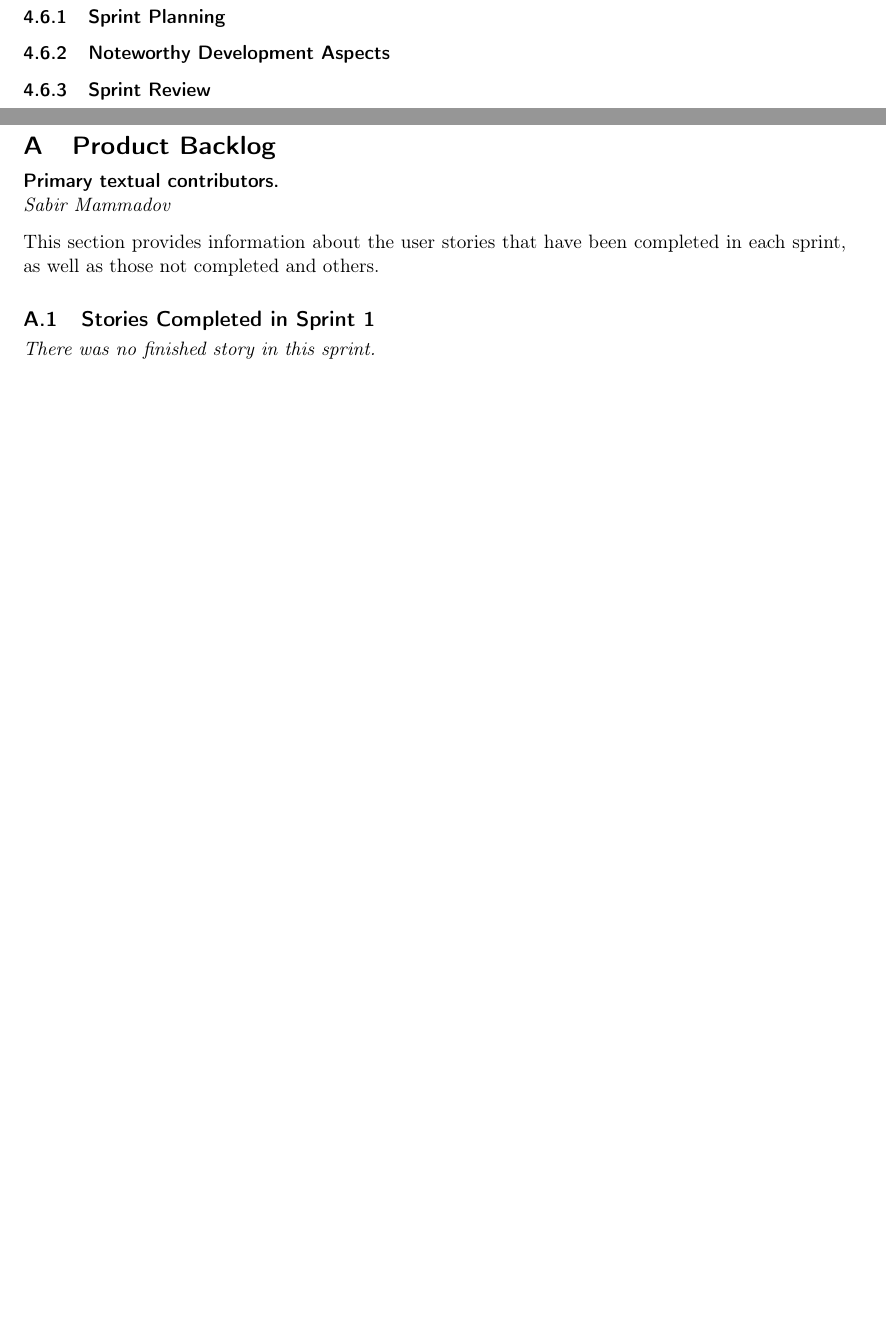
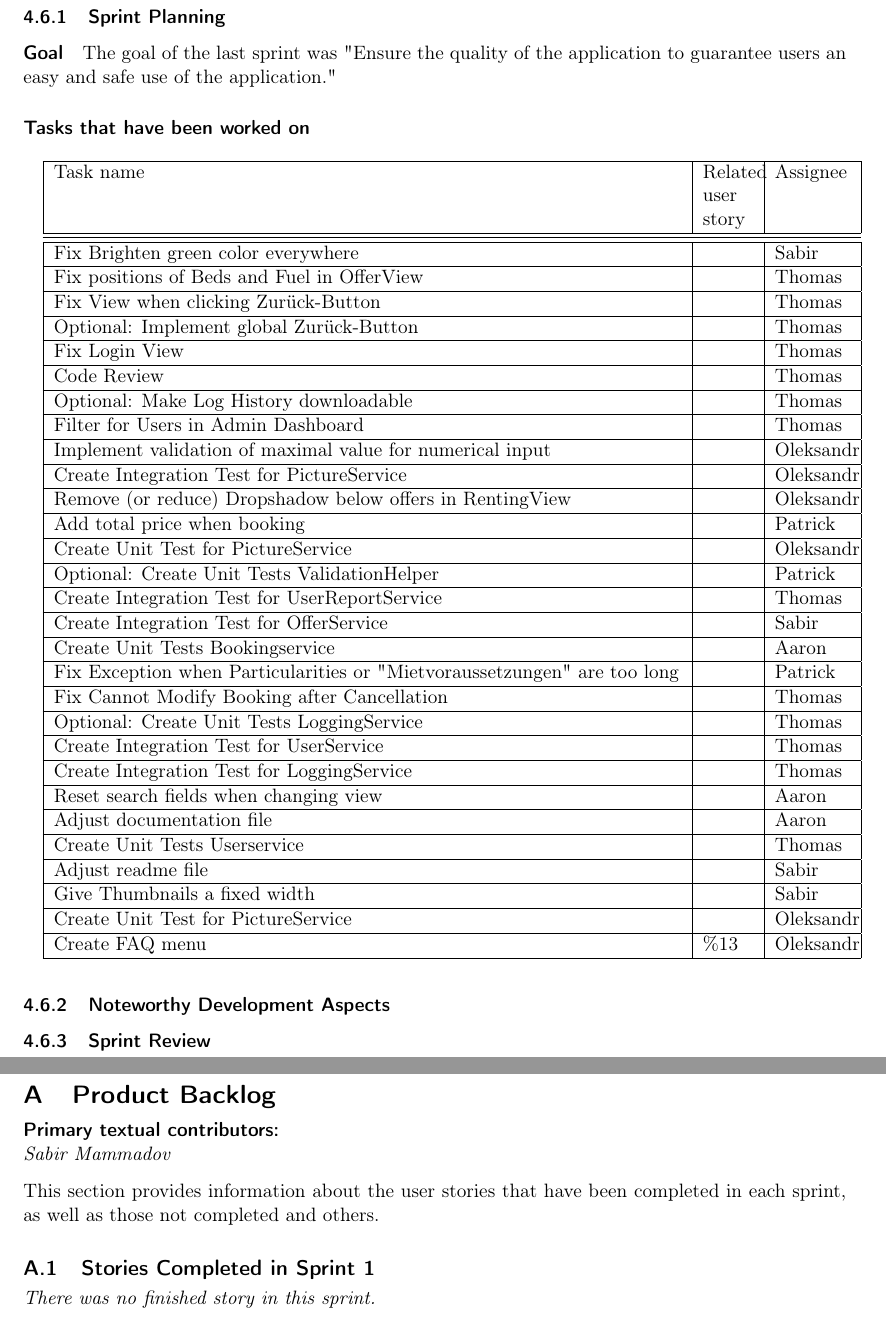
Before and after one commit to alex-huba/swtCamper, a LaTeX document (SWL-2021-Report-SWTCamper.tex, which reads sections/4-realisation/4.6-sprint-#5/4.6.1-sprint-planning.tex, sections/references/a-product-backlog/a-product-backlog.tex): two parts of pages 35 and 43 of 52, joined at a grey line, cut so that both start at the same text, the shorter picture padded with empty space. Compiled offline with pdfLaTeX.

Commit message:
added Sprint 5: Sprint palanning

```diff
--- a/sections/4-realisation/4.6-sprint-#5/4.6.1-sprint-planning.tex
+++ b/sections/4-realisation/4.6-sprint-#5/4.6.1-sprint-planning.tex
@@ -0,0 +1,102 @@
+\paragraph{Goal}
+The goal of the last sprint was "Ensure the quality of the application to guarantee users an easy and safe use of the
+application."
+
+
+
+\paragraph{Tasks that have been worked on \newline \newline}
+
+\begin{tabular}{|p{12,5cm}|p{1cm}|p{1,5cm}|}
+    \hline
+    {Task name} & {Related user story} & Assignee \\
+    \hline
+    \hline
+	\hline
+	\href{https://gitlab.rz.uni-bamberg.de/swt/teaching/2021-ws/swt-swl-b/group-a/-/issues/134}{Fix Brighten green color everywhere} &   & Sabir \\
+
+	\hline
+	\href{https://gitlab.rz.uni-bamberg.de/swt/teaching/2021-ws/swt-swl-b/group-a/-/issues/155}{Fix positions of Beds and Fuel in OfferView} &   & Thomas \\
+
+    \hline
+	\href{https://gitlab.rz.uni-bamberg.de/swt/teaching/2021-ws/swt-swl-b/group-a/-/issues/151}{Fix View when clicking Zurück-Button} &   & Thomas \\
+
+    \hline
+	\href{https://gitlab.rz.uni-bamberg.de/swt/teaching/2021-ws/swt-swl-b/group-a/-/issues/142}{Optional: Implement global Zurück-Button} &   & Thomas \\
+
+    \hline
+	\href{https://gitlab.rz.uni-bamberg.de/swt/teaching/2021-ws/swt-swl-b/group-a/-/issues/157}{Fix Login View} &   & Thomas \\
+
+    \hline
+	\href{https://gitlab.rz.uni-bamberg.de/swt/teaching/2021-ws/swt-swl-b/group-a/-/issues/95}{Code Review} &   & Thomas \\
+
+    \hline
+	\href{https://gitlab.rz.uni-bamberg.de/swt/teaching/2021-ws/swt-swl-b/group-a/-/issues/152}{Optional: Make Log History downloadable} &   & Thomas \\
+
+    \hline
+	\href{https://gitlab.rz.uni-bamberg.de/swt/teaching/2021-ws/swt-swl-b/group-a/-/issues/153}{Filter for Users in Admin Dashboard} &   & Thomas \\
+
+    \hline
+	\href{https://gitlab.rz.uni-bamberg.de/swt/teaching/2021-ws/swt-swl-b/group-a/-/issues/145}{Implement validation of maximal value for numerical input} &   & Oleksandr \\
+
+    \hline
+	\href{https://gitlab.rz.uni-bamberg.de/swt/teaching/2021-ws/swt-swl-b/group-a/-/issues/145}{Create Integration Test for PictureService} &   & Oleksandr \\
+
+    \hline
+	\href{https://gitlab.rz.uni-bamberg.de/swt/teaching/2021-ws/swt-swl-b/group-a/-/issues/154}{Remove (or reduce) Dropshadow below offers in RentingView} &   & Oleksandr \\
+
+    \hline
+	\href{https://gitlab.rz.uni-bamberg.de/swt/teaching/2021-ws/swt-swl-b/group-a/-/issues/149}{Add total price when booking} &   & Patrick \\
+
+    \hline
+	\href{https://gitlab.rz.uni-bamberg.de/swt/teaching/2021-ws/swt-swl-b/group-a/-/issues/159}{Create Unit Test for PictureService} &   & Oleksandr \\
+
+    \hline
+	\href{https://gitlab.rz.uni-bamberg.de/swt/teaching/2021-ws/swt-swl-b/group-a/-/issues/126}{Optional: Create Unit Tests ValidationHelper} &   & Patrick \\
+
+    \hline
+	\href{https://gitlab.rz.uni-bamberg.de/swt/teaching/2021-ws/swt-swl-b/group-a/-/issues/165}{Create Integration Test for UserReportService} &   & Thomas \\
+
+    \hline
+	\href{https://gitlab.rz.uni-bamberg.de/swt/teaching/2021-ws/swt-swl-b/group-a/-/issues/163}{Create Integration Test for OfferService} &   & Sabir \\
+
+    \hline
+	\href{https://gitlab.rz.uni-bamberg.de/swt/teaching/2021-ws/swt-swl-b/group-a/-/issues/83}{Create Unit Tests Bookingservice} &   & Aaron \\
+
+    \hline
+	\href{https://gitlab.rz.uni-bamberg.de/swt/teaching/2021-ws/swt-swl-b/group-a/-/issues/169}{Fix Exception when Particularities or "Mietvoraussetzungen" are too long} &   & Patrick \\
+
+    \hline
+	\href{https://gitlab.rz.uni-bamberg.de/swt/teaching/2021-ws/swt-swl-b/group-a/-/issues/170}{Fix Cannot Modify Booking after Cancellation} &   & Thomas \\
+
+    \hline
+	\href{https://gitlab.rz.uni-bamberg.de/swt/teaching/2021-ws/swt-swl-b/group-a/-/issues/138}{Optional: Create Unit Tests LoggingService} &   & Thomas \\
+
+    \hline
+	\href{https://gitlab.rz.uni-bamberg.de/swt/teaching/2021-ws/swt-swl-b/group-a/-/issues/166}{Create Integration Test for UserService} &   & Thomas \\
+
+    \hline
+	\href{https://gitlab.rz.uni-bamberg.de/swt/teaching/2021-ws/swt-swl-b/group-a/-/issues/162}{Create Integration Test for LoggingService} &   & Thomas \\
+
+    \hline
+	\href{https://gitlab.rz.uni-bamberg.de/swt/teaching/2021-ws/swt-swl-b/group-a/-/issues/148}{Reset search fields when changing view} &   & Aaron \\
+
+    \hline
+	\href{https://gitlab.rz.uni-bamberg.de/swt/teaching/2021-ws/swt-swl-b/group-a/-/issues/42}{Adjust documentation file} &   & Aaron \\
+
+    \hline
+	\href{https://gitlab.rz.uni-bamberg.de/swt/teaching/2021-ws/swt-swl-b/group-a/-/issues/72}{Create Unit Tests Userservice} &   & Thomas \\
+
+    \hline
+	\href{https://gitlab.rz.uni-bamberg.de/swt/teaching/2021-ws/swt-swl-b/group-a/-/issues/44}{Adjust readme file} &   & Sabir \\
+
+    \hline
+	\href{https://gitlab.rz.uni-bamberg.de/swt/teaching/2021-ws/swt-swl-b/group-a/-/issues/156}{Give Thumbnails a fixed width} &   & Sabir \\
+
+    \hline
+	\href{https://gitlab.rz.uni-bamberg.de/swt/teaching/2021-ws/swt-swl-b/group-a/-/issues/119}{Create Unit Test for PictureService} &   & Oleksandr \\
+    \hline
+
+	{Create FAQ menu} & \%13  & Oleksandr \\
+    \hline
+
+\end{tabular}
--- a/sections/references/a-product-backlog/a-product-backlog.tex
+++ b/sections/references/a-product-backlog/a-product-backlog.tex
@@ -1,4 +1,4 @@
-\paragraph{Primary textual contributors.}
+\paragraph{Primary textual contributors:}
 \mbox{}\\\emph{Sabir Mammadov}
 
 This section provides information about the user stories that have been completed in each sprint, as well as those not completed and others.
```
Also changed, not shown: SWL-2021-Report-SWTCamper.pdf.
